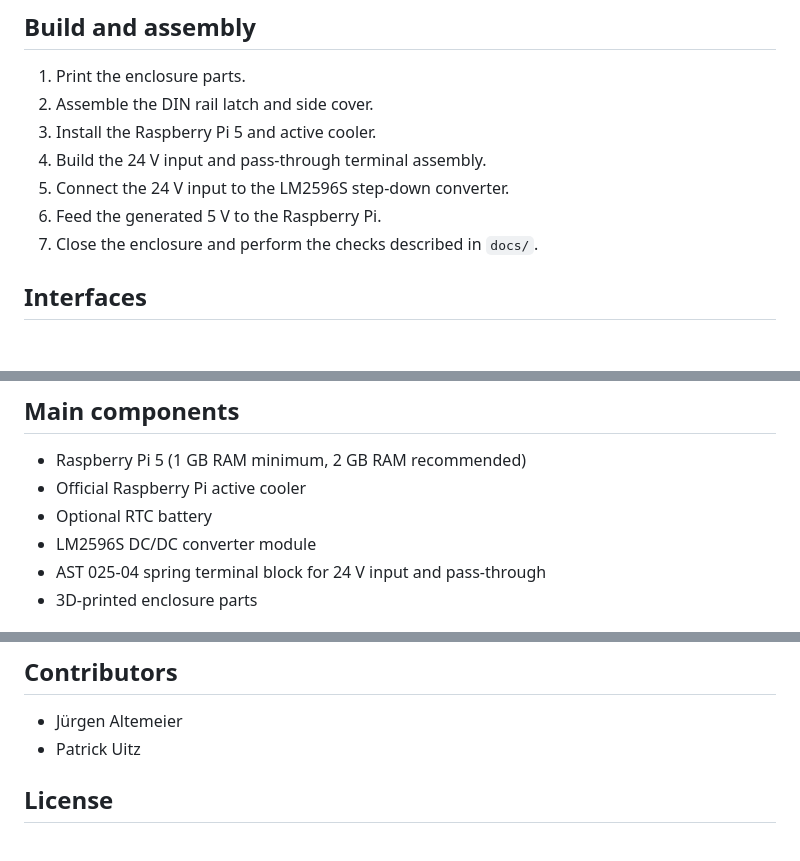
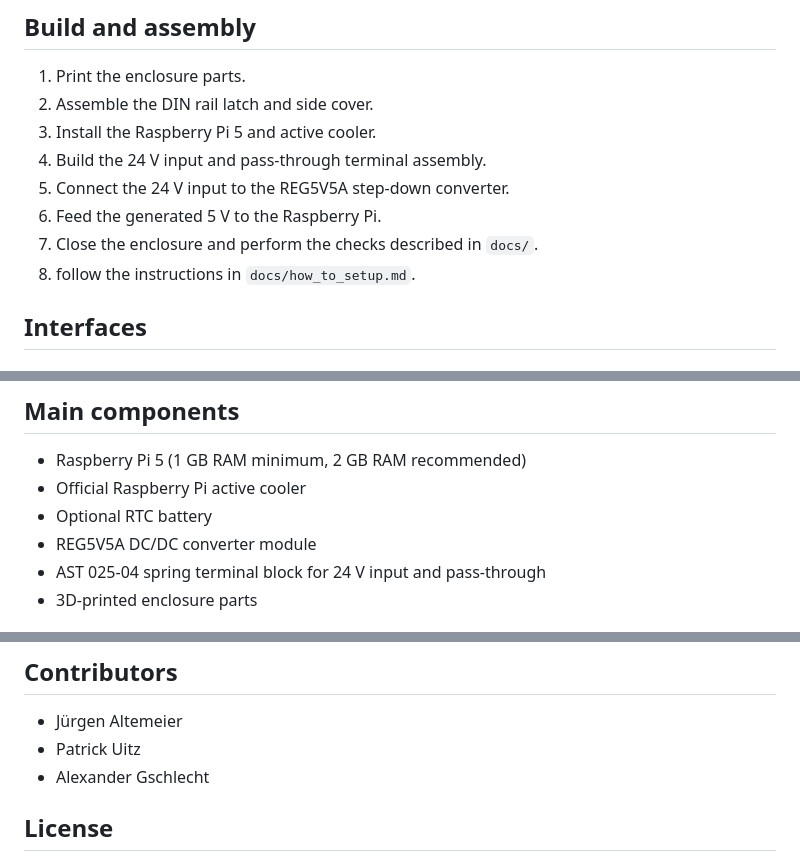
Before and after one commit to prfpeste/FOSSDAQ, a Markdown page: modules/pi-base/README.md, 3 parts joined by grey strips. GitHub-like rendering.

Commit message:
Update step-down converter and contributors list
Updated the step-down converter reference and added a contributor.

```diff
--- a/modules/pi-base/README.md
+++ b/modules/pi-base/README.md
@@ -41,9 +41,10 @@ The `pi-base` module is the central master unit of the FOSSDAQ platform. It is i
 2. Assemble the DIN rail latch and side cover.
 3. Install the Raspberry Pi 5 and active cooler.
 4. Build the 24 V input and pass-through terminal assembly.
-5. Connect the 24 V input to the LM2596S step-down converter.
+5. Connect the 24 V input to the REG5V5A step-down converter.
 6. Feed the generated 5 V to the Raspberry Pi.
 7. Close the enclosure and perform the checks described in `docs/`.
+8. follow the instructions in `docs/how_to_setup.md`.
 
 ## Interfaces
 
@@ -68,7 +69,7 @@ The `pi-base` module is the central master unit of the FOSSDAQ platform. It is i
 - Raspberry Pi 5 (1 GB RAM minimum, 2 GB RAM recommended)
 - Official Raspberry Pi active cooler
 - Optional RTC battery
-- LM2596S DC/DC converter module
+- REG5V5A DC/DC converter module
 - AST 025-04 spring terminal block for 24 V input and pass-through
 - 3D-printed enclosure parts
 
@@ -88,6 +89,7 @@ This module is intended for supervised educational and laboratory environments.
 
 - Jürgen Altemeier
 - Patrick Uitz
+- Alexander Gschlecht
 
 ## License
 
```
